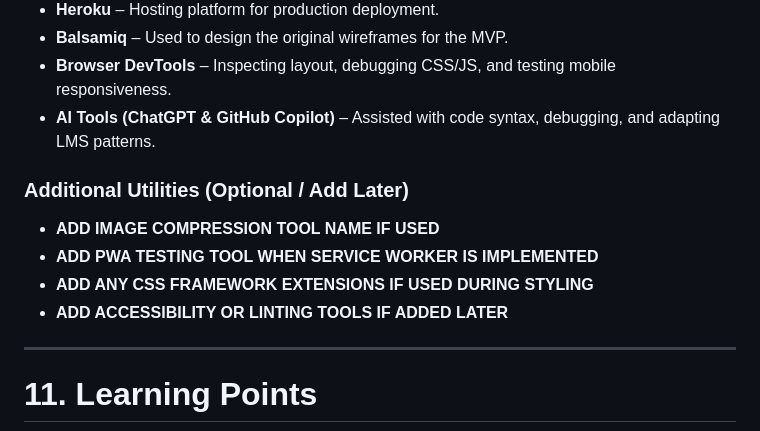
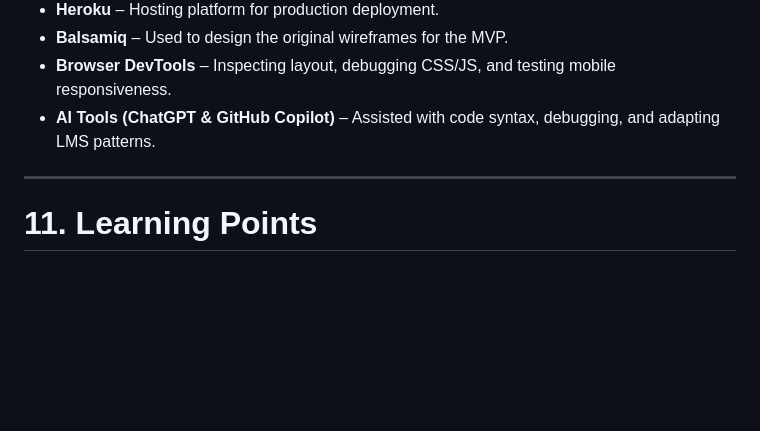
Before and after one commit to daswinkelmann/capstone_final, a Markdown page: README.md, the part around the change. GitHub-like rendering; folded sections open; blank space fills up the shorter version.

```diff
--- a/README.md
+++ b/README.md
@@ -809,12 +809,6 @@ Django, Python, Bootstrap, GitHub
 -   **Browser DevTools** – Inspecting layout, debugging CSS/JS, and testing mobile responsiveness.
 -   **AI Tools (ChatGPT & GitHub Copilot)** – Assisted with code syntax, debugging, and adapting LMS patterns.
 
-### Additional Utilities (Optional / Add Later)
-
--   **ADD IMAGE COMPRESSION TOOL NAME IF USED**
--   **ADD PWA TESTING TOOL WHEN SERVICE WORKER IS IMPLEMENTED**
--   **ADD ANY CSS FRAMEWORK EXTENSIONS IF USED DURING STYLING**
--   **ADD ACCESSIBILITY OR LINTING TOOLS IF ADDED LATER**
 
 </details>
 
```
